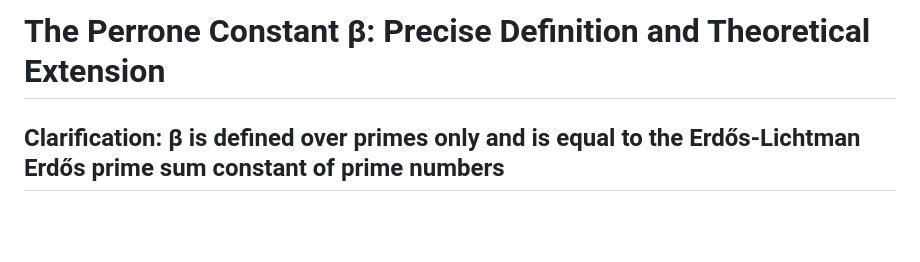
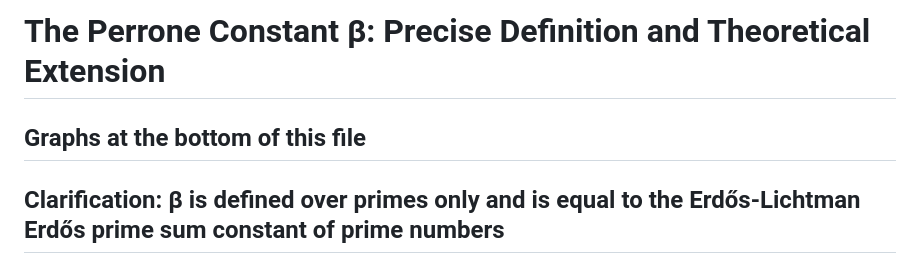
Before and after one commit to perronemirko/spectralunification, a Markdown page: Perrone–Erdős Spectral Construction: Theory of Prime Resonance/beta_perrone_extended-theory.md, the part around one of its changes. GitHub-like rendering; blank space fills up the shorter version.

```diff
--- a/Perrone–Erdős Spectral Construction: Theory of Prime Resonance/beta_perrone_extended-theory.md
+++ b/Perrone–Erdős Spectral Construction: Theory of Prime Resonance/beta_perrone_extended-theory.md
@@ -1,5 +1,5 @@
 # The Perrone Constant β: Precise Definition and Theoretical Extension
-
+## Graphs at the bottom of this file
 ## Clarification: β is defined over primes only and is equal to the Erdős-Lichtman  Erdős prime sum constant of prime numbers
 Theory of Prime Resonance
 
```
Also changed, not shown: other parts of Perrone–Erdős Spectral Construction: Theory of Prime Resonance/beta_perrone_extended-theory.md (+10 -0 lines).
